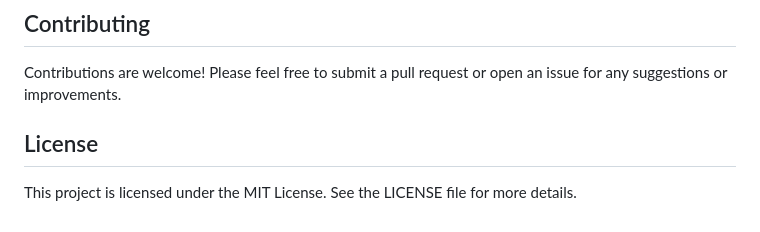
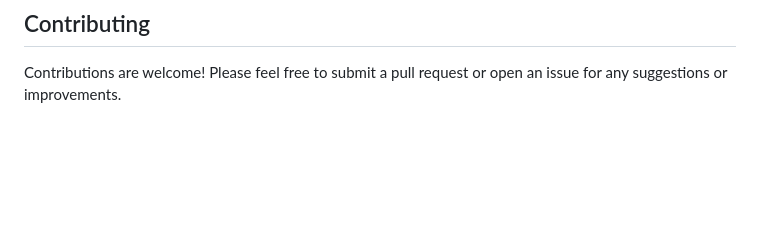
Before and after one commit to SayedLabib/Voice_Assistant_APP, a Markdown page: README.md, the part around the change. Rendered like a GitHub page; blank space fills up the shorter version.

```diff
--- a/README.md
+++ b/README.md
@@ -133,6 +133,3 @@ voice-assistant-fastapi
 
 ## Contributing
 Contributions are welcome! Please feel free to submit a pull request or open an issue for any suggestions or improvements.
-
-## License
-This project is licensed under the MIT License. See the LICENSE file for more details.
```
